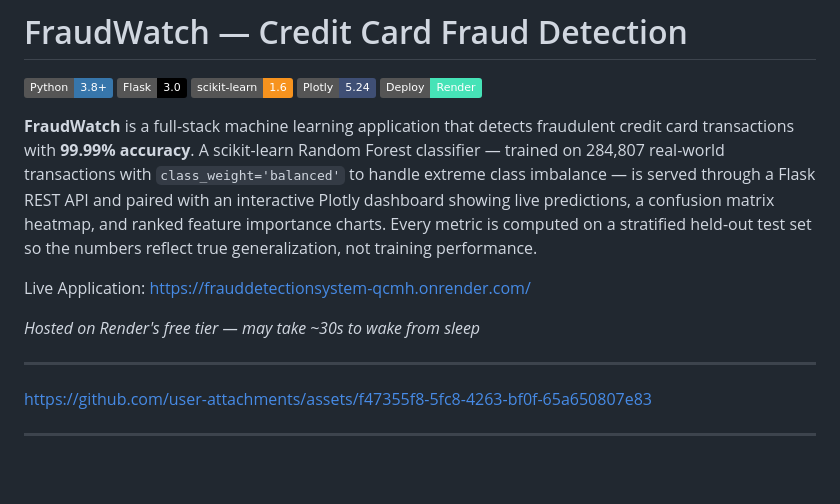
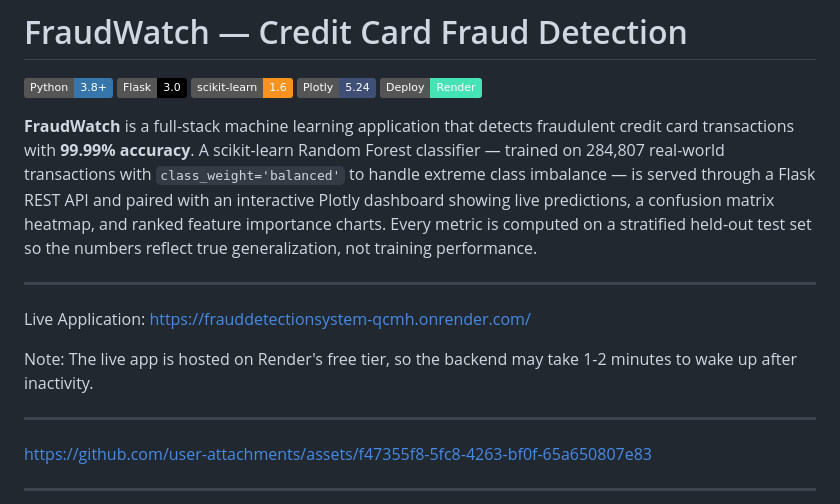
Before and after one commit to mariarodr1136/FraudDetectionSystem, a Markdown page: README.md, the part around the change. Drawn GitHub-style; badges without logos; blank space fills up the shorter version.

Commit message:
Revise live app wake-up time note in README
Updated the note about the live application's wake-up time on Render.

```diff
--- a/README.md
+++ b/README.md
@@ -4,9 +4,11 @@
 
 **FraudWatch** is a full-stack machine learning application that detects fraudulent credit card transactions with **99.99% accuracy**. A scikit-learn Random Forest classifier — trained on 284,807 real-world transactions with `class_weight='balanced'` to handle extreme class imbalance — is served through a Flask REST API and paired with an interactive Plotly dashboard showing live predictions, a confusion matrix heatmap, and ranked feature importance charts. Every metric is computed on a stratified held-out test set so the numbers reflect true generalization, not training performance.
 
+---
+
 Live Application: https://frauddetectionsystem-qcmh.onrender.com/
 
-*Hosted on Render's free tier — may take ~30s to wake from sleep*
+Note: The live app is hosted on Render's free tier, so the backend may take 1-2 minutes to wake up after inactivity.
 
 ---
 
```
